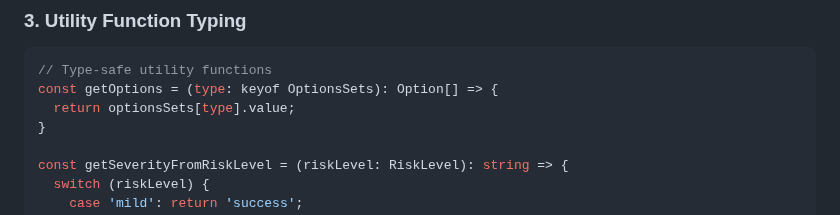
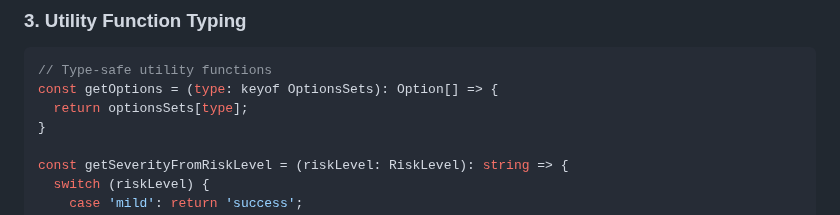
Before and after one commit to iittcc/medibox-vue-components, a Markdown page: docs/learnings/26-typescript-calculator-framework-typing.md, the part around the change. Drawn GitHub-style.

Commit message:
Update docs/learnings/26-typescript-calculator-framework-typing.md
Co-authored-by: coderabbitai[bot] <136622811+coderabbitai[bot]@users.noreply.github.com>

````diff
--- a/docs/learnings/26-typescript-calculator-framework-typing.md
+++ b/docs/learnings/26-typescript-calculator-framework-typing.md
@@ -54,7 +54,7 @@ export interface Question {
 ```typescript
 // Type-safe utility functions
 const getOptions = (type: keyof OptionsSets): Option[] => {
-  return optionsSets[type].value;
+  return optionsSets[type];
 }
 
 const getSeverityFromRiskLevel = (riskLevel: RiskLevel): string => {
````
